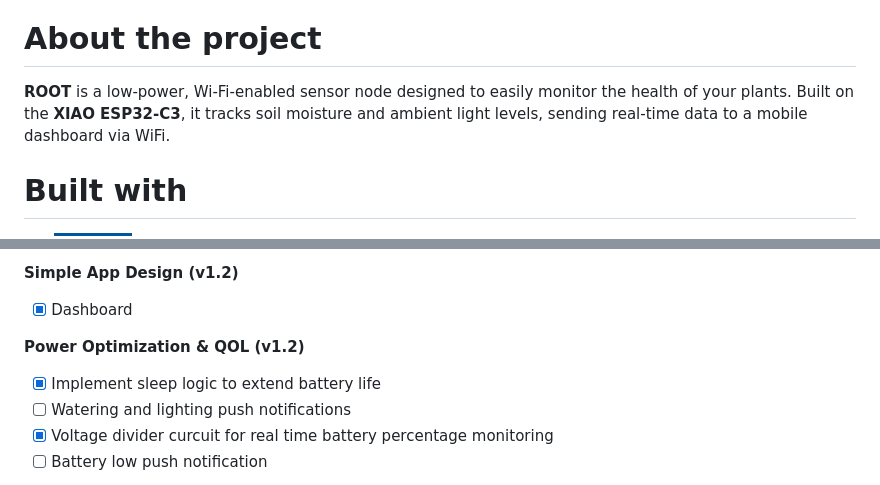
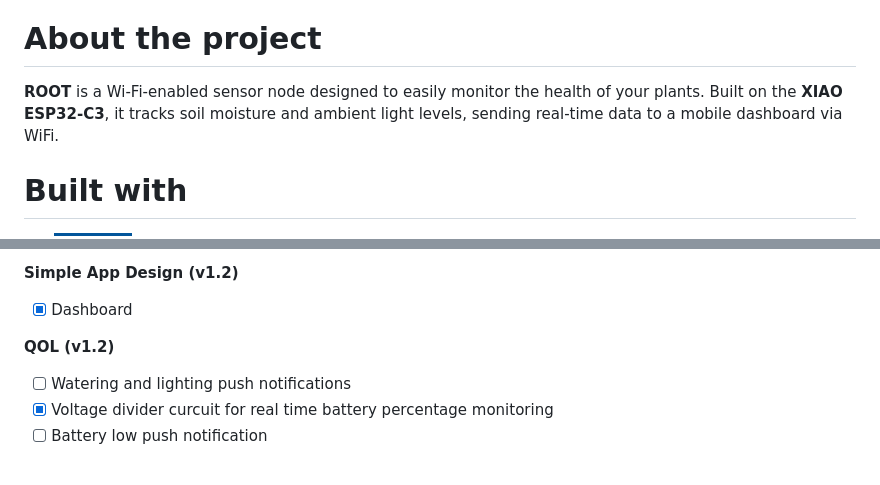
Before and after one commit to ishtardsama/ROOT, a Markdown page: README.md, 2 parts joined by grey strips. Drawn GitHub-style; badges without logos.

```diff
--- a/README.md
+++ b/README.md
@@ -18,7 +18,7 @@
 # About the project
 
 
-**ROOT** is a low-power, Wi-Fi-enabled sensor node designed to easily monitor the health of your plants. Built on the **XIAO ESP32-C3**, it tracks soil moisture and ambient light levels, sending real-time data to a mobile dashboard via WiFi.
+**ROOT** is a Wi-Fi-enabled sensor node designed to easily monitor the health of your plants. Built on the **XIAO ESP32-C3**, it tracks soil moisture and ambient light levels, sending real-time data to a mobile dashboard via WiFi.
 
 # Built with
 * [![Flutter][Flutter.dev]][Flutter-url]
@@ -59,8 +59,7 @@ ROOT is still a work in progress, help me by [proposing features](https://github
 **Simple App Design (v1.2)**
 - [x] Dashboard
 
-**Power Optimization & QOL (v1.2)**
-- [x] Implement sleep logic to extend battery life
+**QOL (v1.2)**
 - [ ] Watering and lighting push notifications
 - [x] Voltage divider curcuit for real time battery percentage monitoring
 - [ ] Battery low push notification
```
